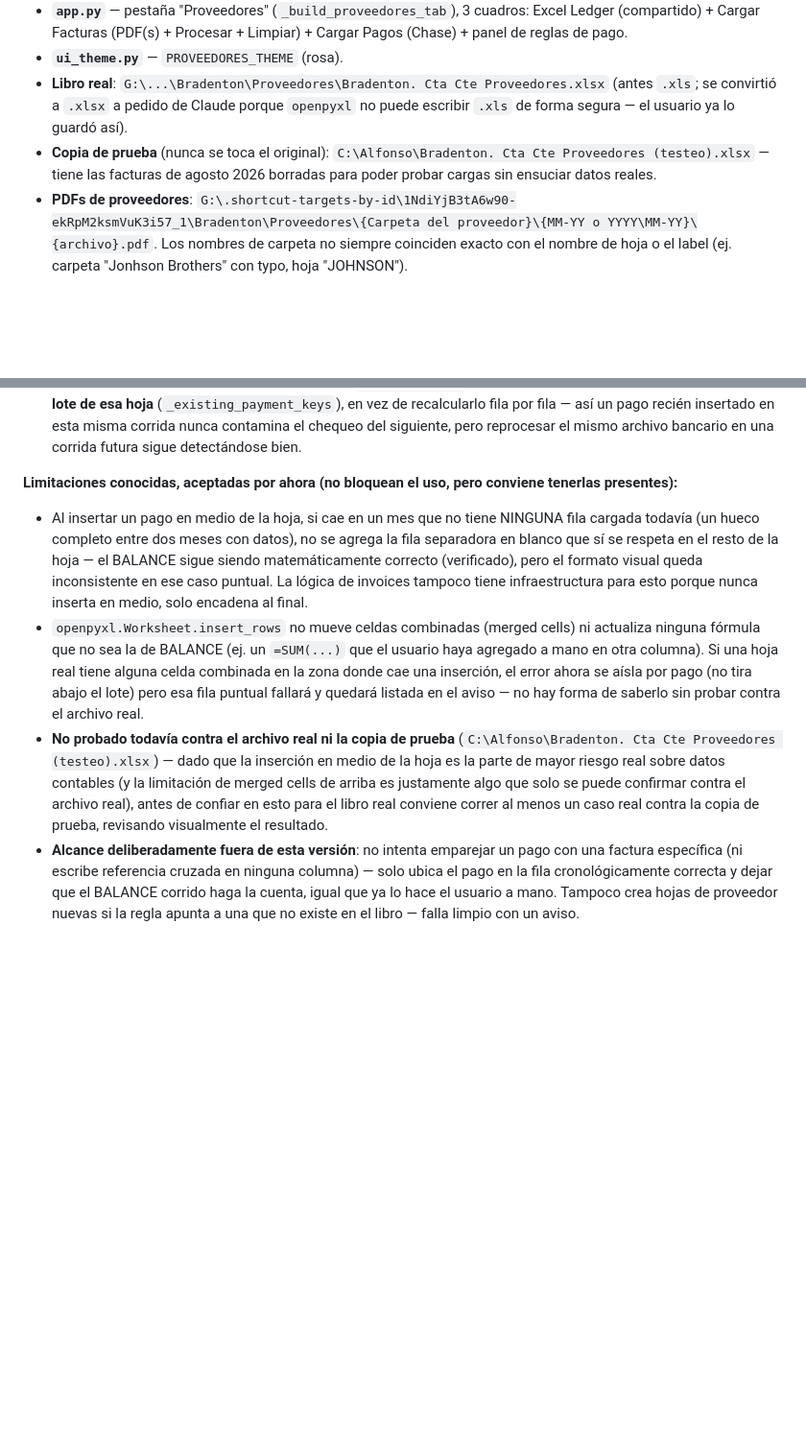
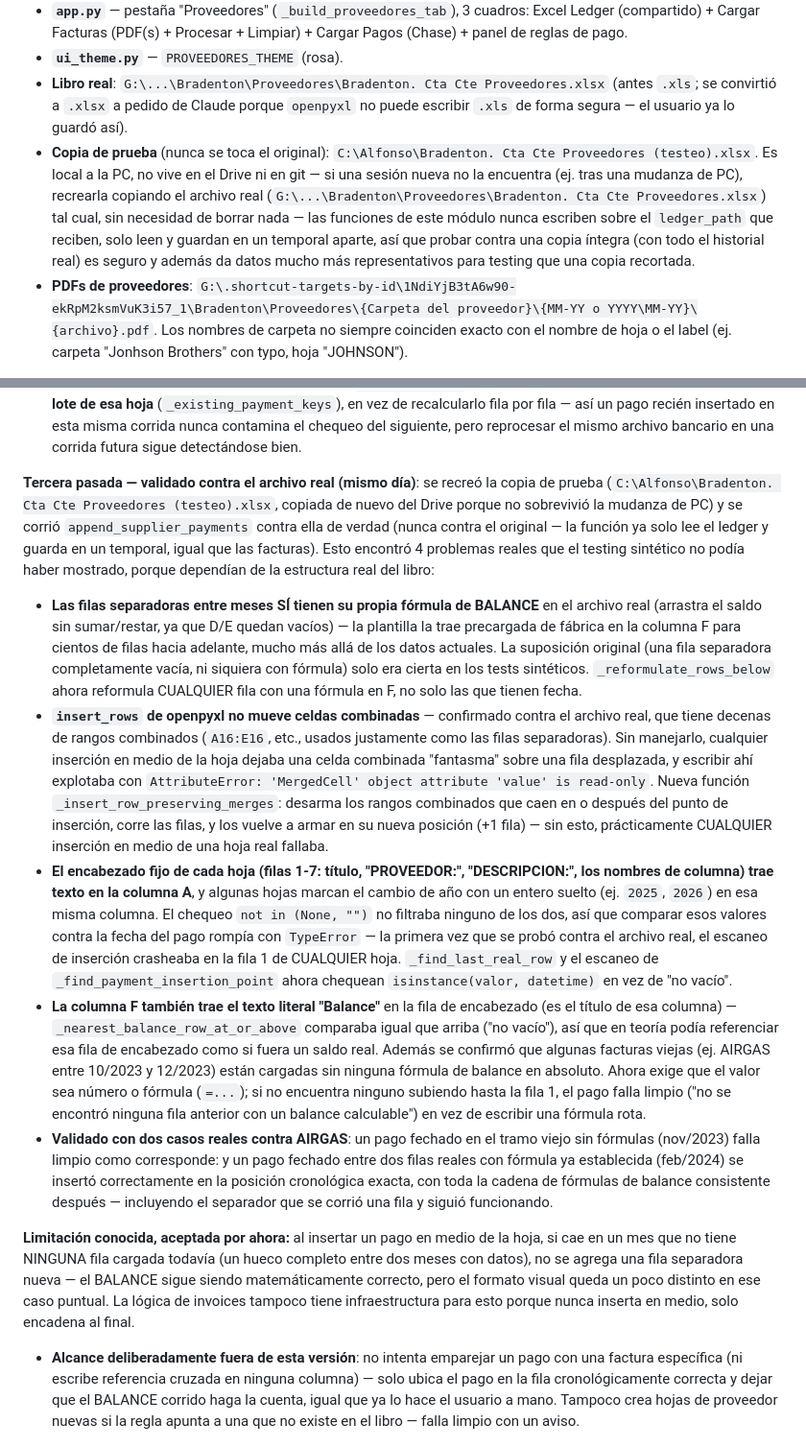
Before and after one commit to holdingmax/BradentonApp-dev, a Markdown page: CLAUDE.md, 2 parts joined by grey strips. Shown at 96% size. Rendered like a GitHub page; blank space fills up the shorter version.

Commit message:
Documentar en CLAUDE.md la validacion de pagos contra el archivo real
Co-Authored-By: Claude Sonnet 5 <noreply@anthropic.com>

```diff
--- a/CLAUDE.md
+++ b/CLAUDE.md
@@ -108,7 +108,7 @@ Leer facturas de compra en PDF de ~32 proveedores y agregar filas tipo "invoice"
 - **`app.py`** — pestaña "Proveedores" (`_build_proveedores_tab`), 3 cuadros: Excel Ledger (compartido) + Cargar Facturas (PDF(s) + Procesar + Limpiar) + Cargar Pagos (Chase) + panel de reglas de pago.
 - **`ui_theme.py`** — `PROVEEDORES_THEME` (rosa).
 - **Libro real**: `G:\...\Bradenton\Proveedores\Bradenton. Cta Cte Proveedores.xlsx` (antes `.xls`; se convirtió a `.xlsx` a pedido de Claude porque `openpyxl` no puede escribir `.xls` de forma segura — el usuario ya lo guardó así).
-- **Copia de prueba** (nunca se toca el original): `C:\Alfonso\Bradenton. Cta Cte Proveedores (testeo).xlsx` — tiene las facturas de agosto 2026 borradas para poder probar cargas sin ensuciar datos reales.
+- **Copia de prueba** (nunca se toca el original): `C:\Alfonso\Bradenton. Cta Cte Proveedores (testeo).xlsx`. Es local a la PC, no vive en el Drive ni en git — si una sesión nueva no la encuentra (ej. tras una mudanza de PC), recrearla copiando el archivo real (`G:\...\Bradenton\Proveedores\Bradenton. Cta Cte Proveedores.xlsx`) tal cual, sin necesidad de borrar nada — las funciones de este módulo nunca escriben sobre el `ledger_path` que reciben, solo leen y guardan en un temporal aparte, así que probar contra una copia íntegra (con todo el historial real) es seguro y además da datos mucho más representativos para testing que una copia recortada.
 - **PDFs de proveedores**: `G:\.shortcut-targets-by-id\1NdiYjB3tA6w90-ekRpM2ksmVuK3i57_1\Bradenton\Proveedores\{Carpeta del proveedor}\{MM-YY o YYYY\MM-YY}\{archivo}.pdf`. Los nombres de carpeta no siempre coinciden exacto con el nombre de hoja o el label (ej. carpeta "Jonhson Brothers" con typo, hoja "JOHNSON").
 
 ### Estructura de cada hoja de proveedor
@@ -172,10 +172,14 @@ Nuevo cuadro "Cargar Pagos (Chase) → fila 'OP' por proveedor" en la pestaña P
 - **Un pago problemático abortaba el lote entero, perdiendo hojas ya procesadas con éxito**: el `except ValueError` que aísla errores por pago era demasiado angosto — una hoja cargada a mano durante años puede tener una fecha tipeada como texto en la columna A (dispara `TypeError` al comparar fechas, no `ValueError`) o una celda combinada que `insert_rows` corre sin avisar (dispara `AttributeError` al escribir en una `MergedCell`). Cualquiera de esos casos se escapaba del try/except, abortaba `append_supplier_payments` completo ANTES de `workbook.save()`, y se perdía el trabajo de OTRAS hojas del mismo lote que ya habían insertado bien sus pagos. Se amplió a `except (ValueError, TypeError, AttributeError)`.
 - **Falso positivo de duplicado entre dos pagos legítimos y distintos del mismo lote**: el chequeo de duplicados recalculaba contra el estado de la hoja en cada iteración del loop — si dos pagos reales y distintos coincidían en fecha+monto exacto (ej. dos cheques de $300 el mismo día, a facturas distintas), el primero se insertaba bien y el segundo se descartaba como "ya cargado" porque encontraba la fila que el propio loop acababa de escribir un instante antes. Se corrigió calculando el set de `(fecha, monto)` ya existentes **una sola vez antes de procesar el lote de esa hoja** (`_existing_payment_keys`), en vez de recalcularlo fila por fila — así un pago recién insertado en esta misma corrida nunca contamina el chequeo del siguiente, pero reprocesar el mismo archivo bancario en una corrida futura sigue detectándose bien.
 
-**Limitaciones conocidas, aceptadas por ahora (no bloquean el uso, pero conviene tenerlas presentes):**
-- Al insertar un pago en medio de la hoja, si cae en un mes que no tiene NINGUNA fila cargada todavía (un hueco completo entre dos meses con datos), no se agrega la fila separadora en blanco que sí se respeta en el resto de la hoja — el BALANCE sigue siendo matemáticamente correcto (verificado), pero el formato visual queda inconsistente en ese caso puntual. La lógica de invoices tampoco tiene infraestructura para esto porque nunca inserta en medio, solo encadena al final.
-- `openpyxl.Worksheet.insert_rows` no mueve celdas combinadas (merged cells) ni actualiza ninguna fórmula que no sea la de BALANCE (ej. un `=SUM(...)` que el usuario haya agregado a mano en otra columna). Si una hoja real tiene alguna celda combinada en la zona donde cae una inserción, el error ahora se aísla por pago (no tira abajo el lote) pero esa fila puntual fallará y quedará listada en el aviso — no hay forma de saberlo sin probar contra el archivo real.
-- **No probado todavía contra el archivo real ni la copia de prueba** (`C:\Alfonso\Bradenton. Cta Cte Proveedores (testeo).xlsx`) — dado que la inserción en medio de la hoja es la parte de mayor riesgo real sobre datos contables (y la limitación de merged cells de arriba es justamente algo que solo se puede confirmar contra el archivo real), antes de confiar en esto para el libro real conviene correr al menos un caso real contra la copia de prueba, revisando visualmente el resultado.
+**Tercera pasada — validado contra el archivo real (mismo día)**: se recreó la copia de prueba (`C:\Alfonso\Bradenton. Cta Cte Proveedores (testeo).xlsx`, copiada de nuevo del Drive porque no sobrevivió la mudanza de PC) y se corrió `append_supplier_payments` contra ella de verdad (nunca contra el original — la función ya solo lee el ledger y guarda en un temporal, igual que las facturas). Esto encontró 4 problemas reales que el testing sintético no podía haber mostrado, porque dependían de la estructura real del libro:
+- **Las filas separadoras entre meses SÍ tienen su propia fórmula de BALANCE** en el archivo real (arrastra el saldo sin sumar/restar, ya que D/E quedan vacíos) — la plantilla la trae precargada de fábrica en la columna F para cientos de filas hacia adelante, mucho más allá de los datos actuales. La suposición original (una fila separadora completamente vacía, ni siquiera con fórmula) solo era cierta en los tests sintéticos. `_reformulate_rows_below` ahora reformula CUALQUIER fila con una fórmula en F, no solo las que tienen fecha.
+- **`insert_rows` de openpyxl no mueve celdas combinadas** — confirmado contra el archivo real, que tiene decenas de rangos combinados (`A16:E16`, etc., usados justamente como las filas separadoras). Sin manejarlo, cualquier inserción en medio de la hoja dejaba una celda combinada "fantasma" sobre una fila desplazada, y escribir ahí explotaba con `AttributeError: 'MergedCell' object attribute 'value' is read-only`. Nueva función `_insert_row_preserving_merges`: desarma los rangos combinados que caen en o después del punto de inserción, corre las filas, y los vuelve a armar en su nueva posición (+1 fila) — sin esto, prácticamente CUALQUIER inserción en medio de una hoja real fallaba.
+- **El encabezado fijo de cada hoja (filas 1-7: título, "PROVEEDOR:", "DESCRIPCION:", los nombres de columna) trae texto en la columna A**, y algunas hojas marcan el cambio de año con un entero suelto (ej. `2025`, `2026`) en esa misma columna. El chequeo `not in (None, "")` no filtraba ninguno de los dos, así que comparar esos valores contra la fecha del pago rompía con `TypeError` — la primera vez que se probó contra el archivo real, el escaneo de inserción crasheaba en la fila 1 de CUALQUIER hoja. `_find_last_real_row` y el escaneo de `_find_payment_insertion_point` ahora chequean `isinstance(valor, datetime)` en vez de "no vacío".
+- **La columna F también trae el texto literal "Balance"** en la fila de encabezado (es el título de esa columna) — `_nearest_balance_row_at_or_above` comparaba igual que arriba ("no vacío"), así que en teoría podía referenciar esa fila de encabezado como si fuera un saldo real. Además se confirmó que algunas facturas viejas (ej. AIRGAS entre 10/2023 y 12/2023) están cargadas sin ninguna fórmula de balance en absoluto. Ahora exige que el valor sea número o fórmula (`=...`); si no encuentra ninguno subiendo hasta la fila 1, el pago falla limpio ("no se encontró ninguna fila anterior con un balance calculable") en vez de escribir una fórmula rota.
+- **Validado con dos casos reales contra AIRGAS**: un pago fechado en el tramo viejo sin fórmulas (nov/2023) falla limpio como corresponde: y un pago fechado entre dos filas reales con fórmula ya establecida (feb/2024) se insertó correctamente en la posición cronológica exacta, con toda la cadena de fórmulas de balance consistente después — incluyendo el separador que se corrió una fila y siguió funcionando.
+
+**Limitación conocida, aceptada por ahora:** al insertar un pago en medio de la hoja, si cae en un mes que no tiene NINGUNA fila cargada todavía (un hueco completo entre dos meses con datos), no se agrega una fila separadora nueva — el BALANCE sigue siendo matemáticamente correcto, pero el formato visual queda un poco distinto en ese caso puntual. La lógica de invoices tampoco tiene infraestructura para esto porque nunca inserta en medio, solo encadena al final.
 - **Alcance deliberadamente fuera de esta versión**: no intenta emparejar un pago con una factura específica (ni escribe referencia cruzada en ninguna columna) — solo ubica el pago en la fila cronológicamente correcta y dejar que el BALANCE corrido haga la cuenta, igual que ya lo hace el usuario a mano. Tampoco crea hojas de proveedor nuevas si la regla apunta a una que no existe en el libro — falla limpio con un aviso.
 
 ### Pendiente / decisiones abiertas (arrancar la próxima sesión por acá)
```
